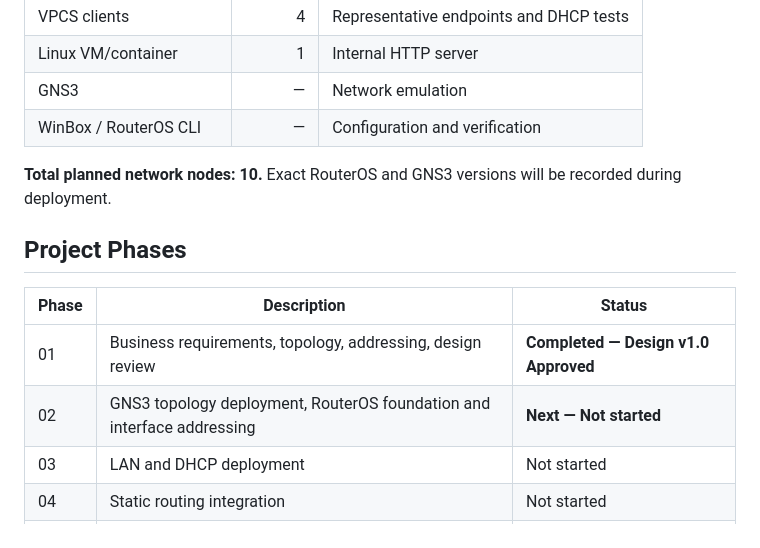
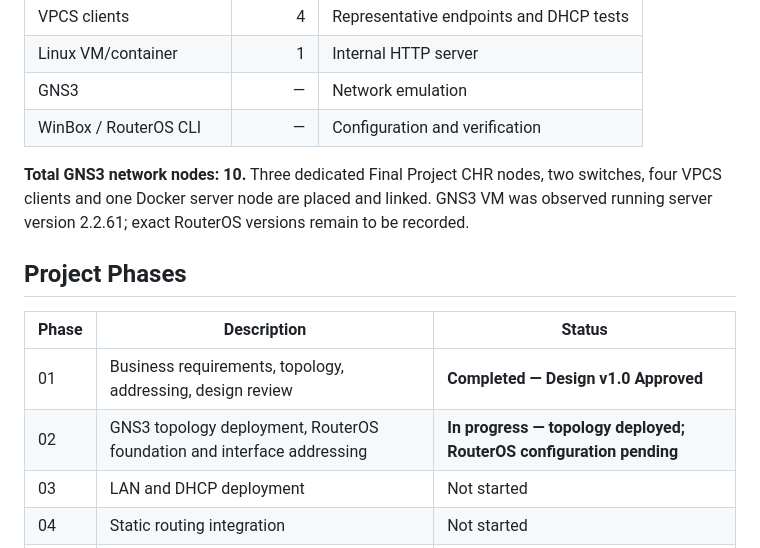
Before and after one commit to DrBham/Small-Office-Multi-Site-Network-Deployment, a Markdown page: README.md, the part around one of its changes. Drawn GitHub-style.

```diff
--- a/README.md
+++ b/README.md
@@ -114,14 +96,14 @@ These are **approved planned routes**, not an exported or verified RouterOS conf
 | GNS3 | — | Network emulation |
 | WinBox / RouterOS CLI | — | Configuration and verification |
 
-**Total planned network nodes: 10.** Exact RouterOS and GNS3 versions will be recorded during deployment.
+**Total GNS3 network nodes: 10.** Three dedicated Final Project CHR nodes, two switches, four VPCS clients and one Docker server node are placed and linked. GNS3 VM was observed running server version 2.2.61; exact RouterOS versions remain to be recorded.
 
 ## Project Phases
 
 | Phase | Description | Status |
 | --- | --- | --- |
 | 01 | Business requirements, topology, addressing, design review | **Completed — Design v1.0 Approved** |
-| 02 | GNS3 topology deployment, RouterOS foundation and interface addressing | **Next — Not started** |
+| 02 | GNS3 topology deployment, RouterOS foundation and interface addressing | **In progress — topology deployed; RouterOS configuration pending** |
 | 03 | LAN and DHCP deployment | Not started |
 | 04 | Static routing integration | Not started |
 | 05 | Firewall and NAT requirement review | Not started |
```
Also changed, not shown: other parts of README.md (+18 -35 lines), assets/network-topology.png (added).
